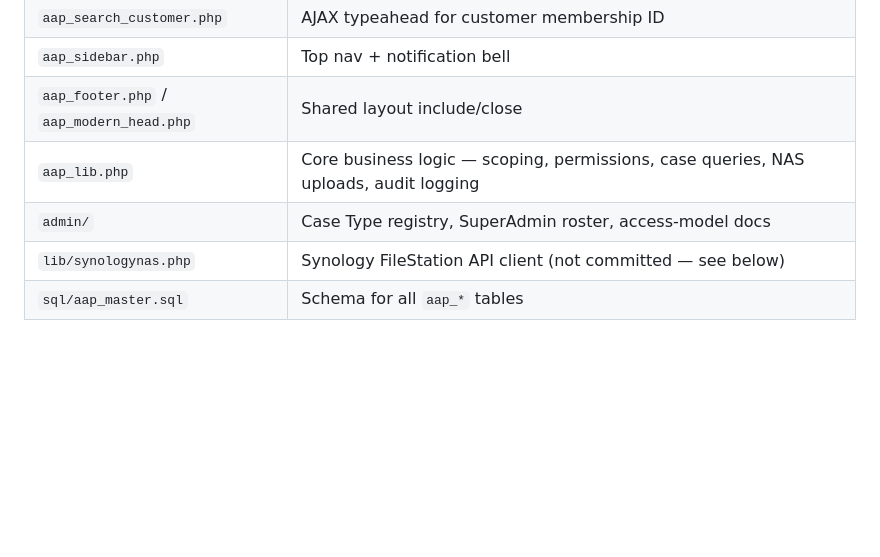
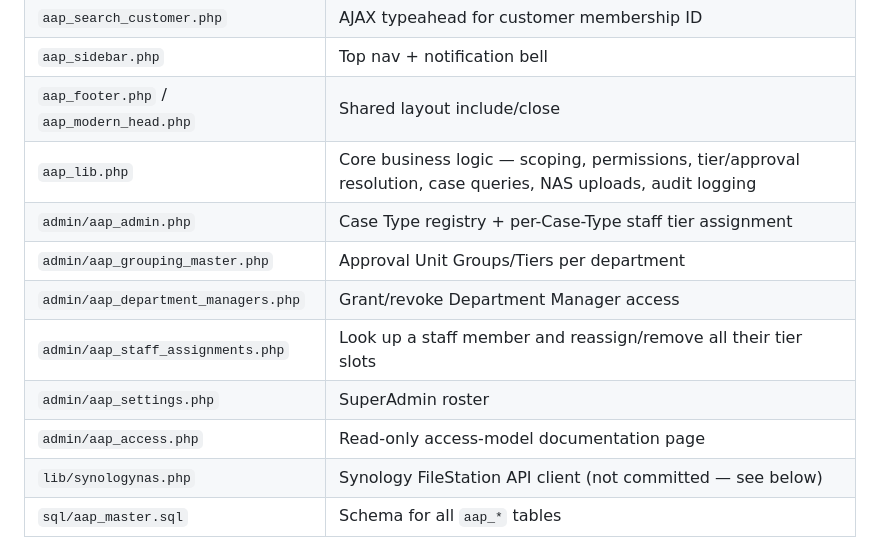
Before and after one commit to nurulfiqah/alproapprovalpayout-module, a Markdown page: README.md, the part around one of its changes. GitHub-like rendering; blank space fills up the shorter version.

```diff
--- a/README.md
+++ b/README.md
@@ -70,8 +93,13 @@ documenting this access model.
 | `aap_search_customer.php` | AJAX typeahead for customer membership ID |
 | `aap_sidebar.php` | Top nav + notification bell |
 | `aap_footer.php` / `aap_modern_head.php` | Shared layout include/close |
-| `aap_lib.php` | Core business logic — scoping, permissions, case queries, NAS uploads, audit logging |
-| `admin/` | Case Type registry, SuperAdmin roster, access-model docs |
+| `aap_lib.php` | Core business logic — scoping, permissions, tier/approval resolution, case queries, NAS uploads, audit logging |
+| `admin/aap_admin.php` | Case Type registry + per-Case-Type staff tier assignment |
+| `admin/aap_grouping_master.php` | Approval Unit Groups/Tiers per department |
+| `admin/aap_department_managers.php` | Grant/revoke Department Manager access |
+| `admin/aap_staff_assignments.php` | Look up a staff member and reassign/remove all their tier slots |
+| `admin/aap_settings.php` | SuperAdmin roster |
+| `admin/aap_access.php` | Read-only access-model documentation page |
 | `lib/synologynas.php` | Synology FileStation API client (not committed — see below) |
 | `sql/aap_master.sql` | Schema for all `aap_*` tables |
 
```
Also changed, not shown: other parts of README.md (+30 -7 lines).
